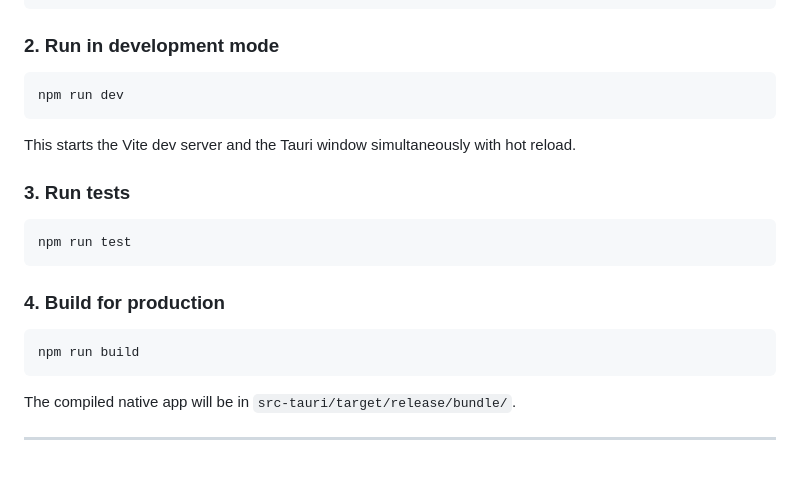
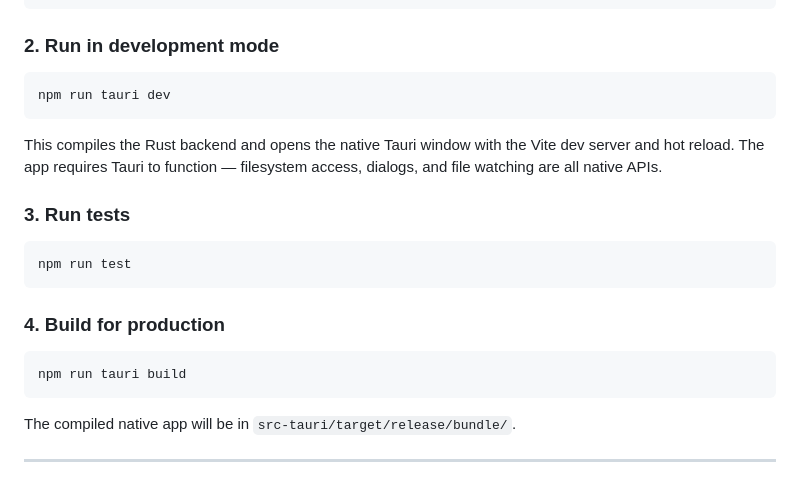
Before and after one commit to seniorglez/VTMD-manager, a Markdown page: README.md, the part around the change. Drawn GitHub-style.

Commit message:
docs: fix dev and build commands to use tauri cli
npm run dev only starts Vite — the app requires the native Tauri shell
for filesystem access and dialogs. Replace with npm run tauri dev/build.

Co-Authored-By: Claude Sonnet 4.6 <noreply@anthropic.com>

````diff
--- a/README.md
+++ b/README.md
@@ -64,10 +64,10 @@ npm install
 ### 2. Run in development mode
 
 ```bash
-npm run dev
+npm run tauri dev
 ```
 
-This starts the Vite dev server and the Tauri window simultaneously with hot reload.
+This compiles the Rust backend and opens the native Tauri window with the Vite dev server and hot reload. The app requires Tauri to function — filesystem access, dialogs, and file watching are all native APIs.
 
 ### 3. Run tests
 
@@ -78,7 +78,7 @@ npm run test
 ### 4. Build for production
 
 ```bash
-npm run build
+npm run tauri build
 ```
 
 The compiled native app will be in `src-tauri/target/release/bundle/`.
````
